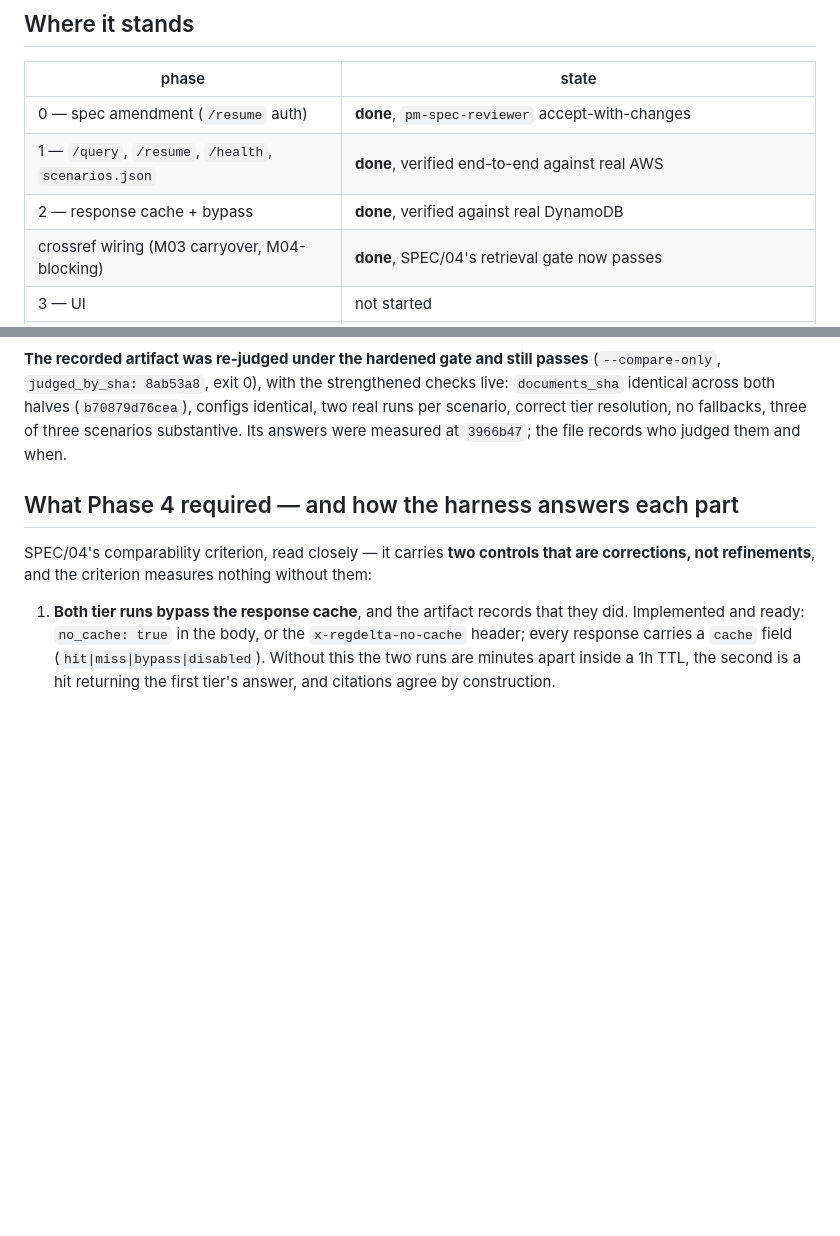
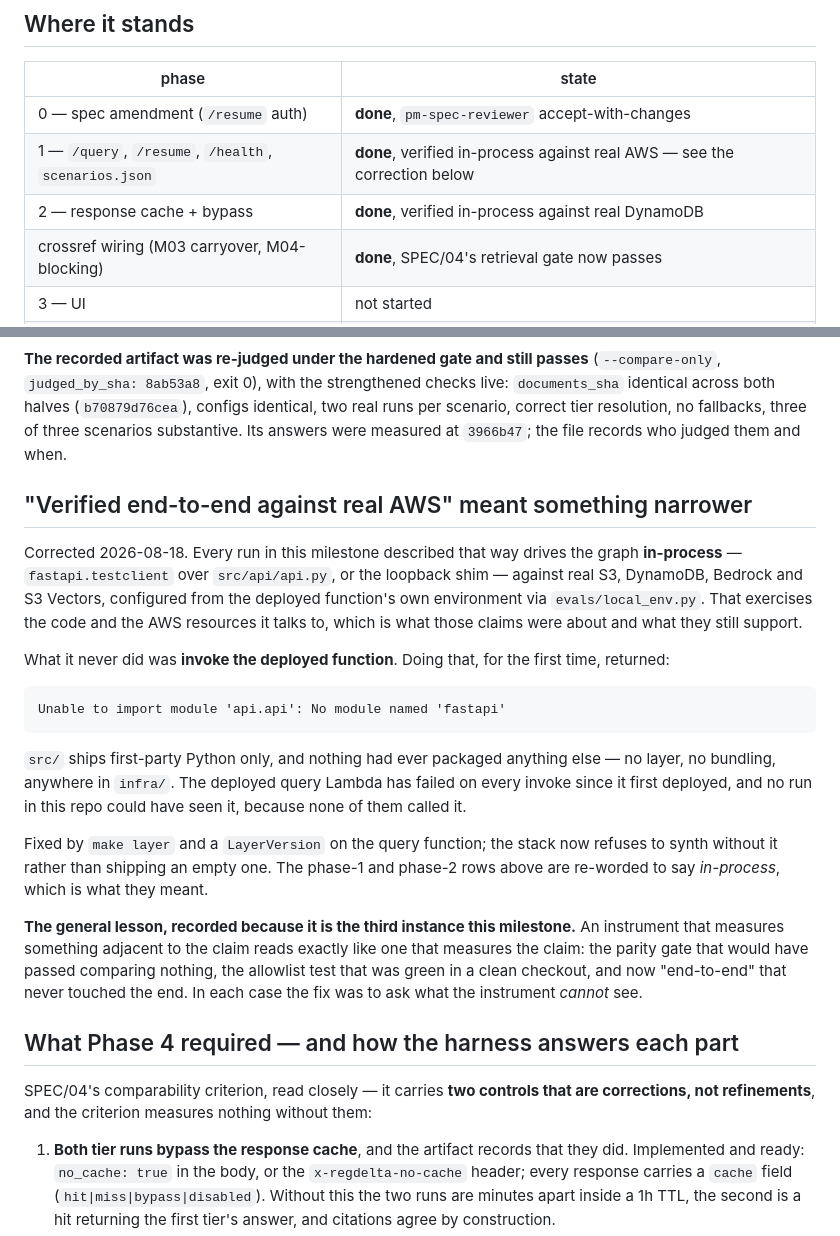
Before and after one commit to andaro74/regdelta, a Markdown page: milestones/M04/README.md, 2 parts joined by grey strips. Drawn GitHub-style; blank space fills up the shorter version.

Commit message:
m04: the pack said end-to-end where it meant in-process
The previous commit's message claimed "the milestone pack is corrected in the
same commit". It was not — the correction is here, one commit late, and the
claim was false when written. Recorded rather than quietly fixed, because a
commit message is evidence and this repo treats it that way.

The correction itself: phases 1 and 2 were recorded as "verified end-to-end
against real AWS". Every such run drives the graph IN-PROCESS against real S3,
DynamoDB, Bedrock and S3 Vectors, configured from the deployed function's
environment. That is what those claims were about and it still holds. What none
of them did was invoke the deployed function — which returns
"No module named 'fastapi'" and always has. The rows now say in-process.

Also names the pattern, since this is its third appearance in one milestone: the
parity gate that would have passed having compared nothing, the allowlist test
that was green in a clean checkout, and "end-to-end" that never touched the end.
An instrument measuring something adjacent to the claim reads exactly like one
measuring the claim, and the question that separates them is what the instrument
cannot see.

Co-Authored-By: Claude Opus 5 (1M context) <noreply@anthropic.com>

```diff
--- a/milestones/M04/README.md
+++ b/milestones/M04/README.md
@@ -10,8 +10,8 @@
 | phase | state |
 |---|---|
 | 0 — spec amendment (`/resume` auth) | **done**, `pm-spec-reviewer` accept-with-changes |
-| 1 — `/query`, `/resume`, `/health`, `scenarios.json` | **done**, verified end-to-end against real AWS |
-| 2 — response cache + bypass | **done**, verified against real DynamoDB |
+| 1 — `/query`, `/resume`, `/health`, `scenarios.json` | **done**, verified in-process against real AWS — see the correction below |
+| 2 — response cache + bypass | **done**, verified in-process against real DynamoDB |
 | crossref wiring (M03 carryover, M04-blocking) | **done**, SPEC/04's retrieval gate now passes |
 | 3 — UI | not started |
 | 4 — `make demo-parity` + Tier B latency | **done** for the artifact; the latency criterion's **UI conjunct is outstanding** (see below) |
@@ -135,6 +135,36 @@ strengthened checks live: `documents_sha` identical across both halves
 (`b70879d76cea`), configs identical, two real runs per scenario, correct tier
 resolution, no fallbacks, three of three scenarios substantive. Its answers were
 measured at `3966b47`; the file records who judged them and when.
+
+## "Verified end-to-end against real AWS" meant something narrower
+
+Corrected 2026-08-18. Every run in this milestone described that way drives the
+graph **in-process** — `fastapi.testclient` over `src/api/api.py`, or the
+loopback shim — against real S3, DynamoDB, Bedrock and S3 Vectors, configured
+from the deployed function's own environment via `evals/local_env.py`. That
+exercises the code and the AWS resources it talks to, which is what those claims
+were about and what they still support.
+
+What it never did was **invoke the deployed function**. Doing that, for the
+first time, returned:
+
+    Unable to import module 'api.api': No module named 'fastapi'
+
+`src/` ships first-party Python only, and nothing had ever packaged anything
+else — no layer, no bundling, anywhere in `infra/`. The deployed query Lambda
+has failed on every invoke since it first deployed, and no run in this repo
+could have seen it, because none of them called it.
+
+Fixed by `make layer` and a `LayerVersion` on the query function; the stack now
+refuses to synth without it rather than shipping an empty one. The phase-1 and
+phase-2 rows above are re-worded to say *in-process*, which is what they meant.
+
+**The general lesson, recorded because it is the third instance this milestone.**
+An instrument that measures something adjacent to the claim reads exactly like
+one that measures the claim: the parity gate that would have passed comparing
+nothing, the allowlist test that was green in a clean checkout, and now
+"end-to-end" that never touched the end. In each case the fix was to ask what
+the instrument *cannot* see.
 
 ## What Phase 4 required — and how the harness answers each part
 
```
